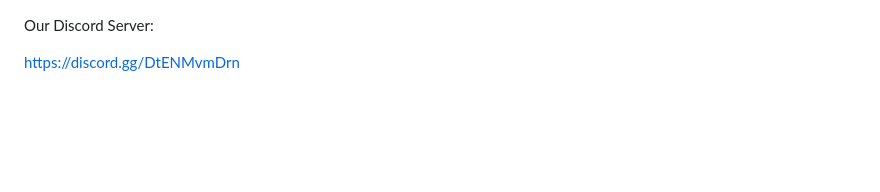
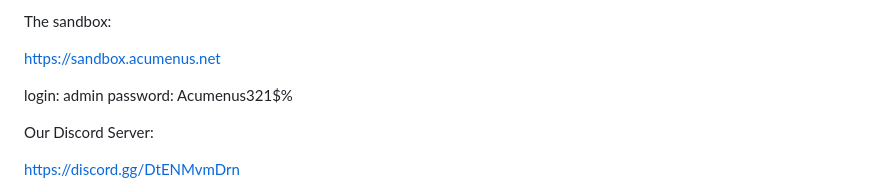
Before and after one commit to acumenus/Parthenon, a Markdown page: README.md, the part around the change. Rendered like a GitHub page; blank space fills up the shorter version.

```diff
--- a/README.md
+++ b/README.md
@@ -1,3 +1,10 @@
+The sandbox:
+
+https://sandbox.acumenus.net
+
+login: admin
+password:  Acumenus321$%
+
 Our Discord Server:
 
 https://discord.gg/DtENMvmDrn
```
